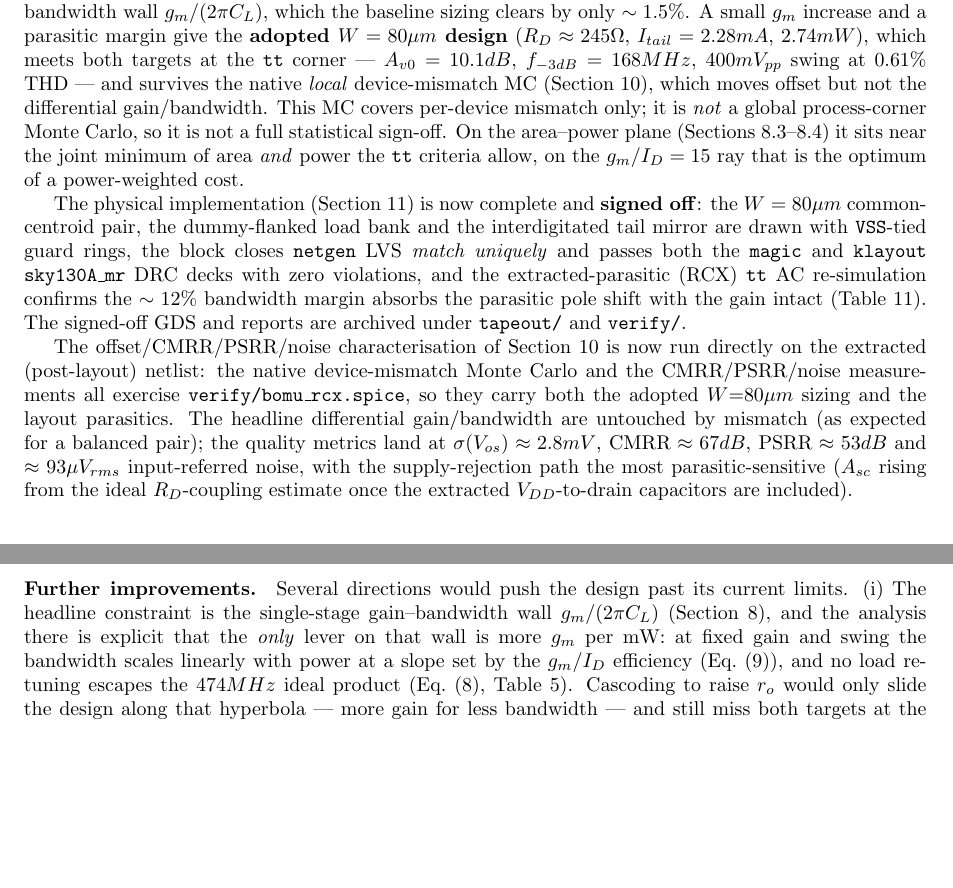
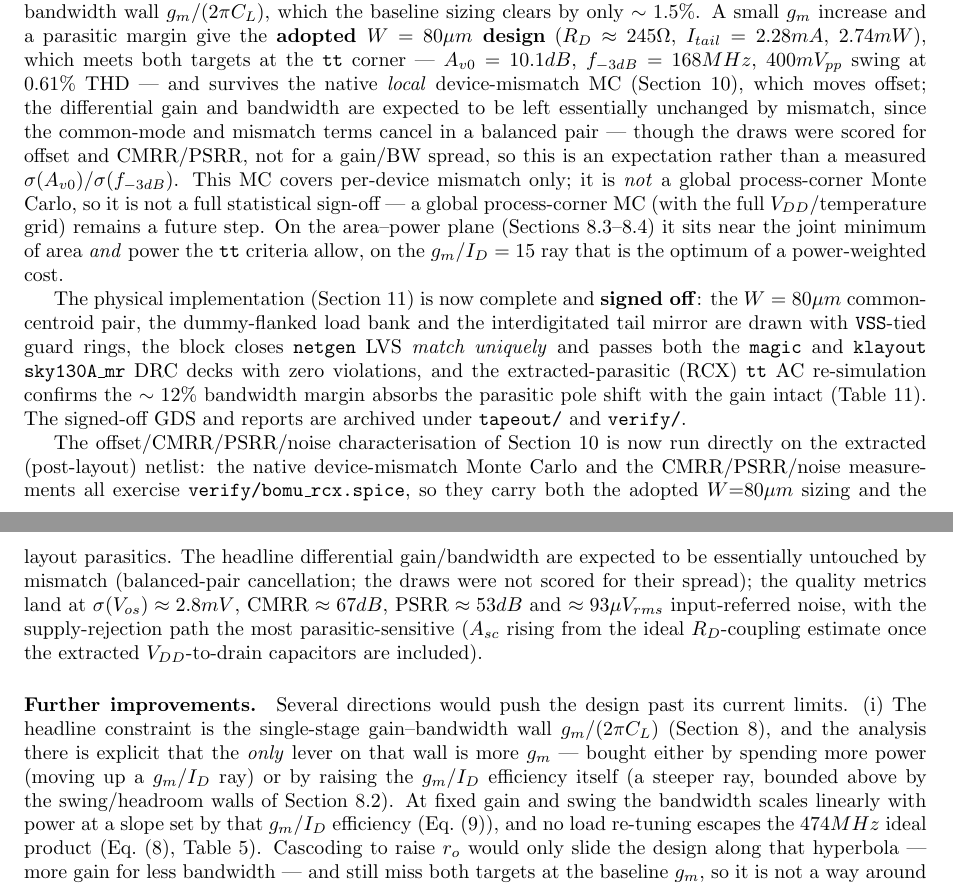
Before and after one commit to Mthanson1/bomu-ieee-sscs, a LaTeX document (docs/main.tex): two parts of pages 16 and 17 of 17, joined at a grey line, cut so that both start at the same text, the shorter picture padded with empty space. Compiled offline with pdfLaTeX.

Commit message:
Reframe sec.12 GBW lever (power or gm/ID), soften MC gain/BW claims, note global process MC as future step.

```diff
--- a/docs/main.tex
+++ b/docs/main.tex
@@ -892,9 +892,14 @@ margin give the \textbf{adopted $W=80\mu m$ design}
 ($R_D\approx245\Omega$, $I_{tail}=2.28mA$, $2.74mW$), which meets both targets at the
 \texttt{tt} corner --- $A_{v0}=10.1dB$, $f_{-3dB}=168MHz$, $400mV_{pp}$ swing at
 $0.61\%$ THD --- and survives the native \emph{local} device-mismatch MC
-(Section~\ref{sec:quality}), which moves offset but not the differential
-gain/bandwidth. This MC covers per-device mismatch only; it is \emph{not} a
-global process-corner Monte Carlo, so it is not a full statistical sign-off. On the area--power plane (Sections~\ref{sec:areapower}--\ref{sec:cost})
+(Section~\ref{sec:quality}), which moves offset; the differential gain and bandwidth are
+expected to be left essentially unchanged by mismatch, since the common-mode and mismatch
+terms cancel in a balanced pair --- though the draws were scored for offset and
+CMRR/PSRR, not for a gain/BW spread, so this is an expectation rather than a measured
+$\sigma(A_{v0})/\sigma(f_{-3dB})$. This MC covers per-device mismatch only; it is
+\emph{not} a global process-corner Monte Carlo, so it is not a full statistical sign-off
+--- a global process-corner MC (with the full $V_{DD}$/temperature grid) remains a future
+step. On the area--power plane (Sections~\ref{sec:areapower}--\ref{sec:cost})
 it sits near the joint minimum of area \emph{and} power the \texttt{tt} criteria allow,
 on the $g_m/I_D=15$ ray that is the optimum of a power-weighted cost.
 
@@ -912,7 +917,8 @@ The offset/CMRR/PSRR/noise characterisation of Section~\ref{sec:quality} is now
 directly on the extracted (post-layout) netlist: the native device-mismatch Monte Carlo
 and the CMRR/PSRR/noise measurements all exercise \texttt{verify/bomu\_rcx.spice}, so
 they carry both the adopted $W{=}80\mu m$ sizing and the layout parasitics. The headline
-differential gain/bandwidth are untouched by mismatch (as expected for a balanced pair);
+differential gain/bandwidth are expected to be essentially untouched by mismatch
+(balanced-pair cancellation; the draws were not scored for their spread);
 the quality metrics land at $\sigma(V_{os})\approx2.8mV$, $\text{CMRR}\approx67dB$,
 $\text{PSRR}\approx53dB$ and $\approx93\mu V_{rms}$ input-referred noise, with the
 supply-rejection path the most parasitic-sensitive ($A_{sc}$ rising from the ideal
@@ -921,10 +927,12 @@ $R_D$-coupling estimate once the extracted $V_{DD}$-to-drain capacitors are incl
 \paragraph{Further improvements.} Several directions would push the design past its
 current limits. (i) The headline constraint is the single-stage gain--bandwidth wall
 $g_m/(2\pi C_L)$ (Section~\ref{sec:sweeps}), and the analysis there is explicit that the
-\emph{only} lever on that wall is more $g_m$ per mW: at fixed gain and swing the bandwidth
-scales linearly with power at a slope set by the $g_m/I_D$ efficiency
-(Eq.~\eqref{eq:frontier}), and no load re-tuning escapes the $474MHz$ ideal product
-(Eq.~\eqref{eq:gbw}, Table~\ref{tab:rdbracket}). Cascoding to raise $r_o$ would only slide
+\emph{only} lever on that wall is more $g_m$ --- bought either by spending more power
+(moving up a $g_m/I_D$ ray) or by raising the $g_m/I_D$ efficiency itself (a steeper ray,
+bounded above by the swing/headroom walls of Section~\ref{sec:frontier}). At fixed gain
+and swing the bandwidth scales linearly with power at a slope set by that $g_m/I_D$
+efficiency (Eq.~\eqref{eq:frontier}), and no load re-tuning escapes the $474MHz$ ideal
+product (Eq.~\eqref{eq:gbw}, Table~\ref{tab:rdbracket}). Cascoding to raise $r_o$ would only slide
 the design along that hyperbola --- more gain for less bandwidth --- and still miss both
 targets at the baseline $g_m$, so it is not a way around the wall. What a cascode
 \emph{can} do, applied to the \emph{input pair} rather than the load, is reduce the Miller
```
Also changed, not shown: docs/main.pdf.
